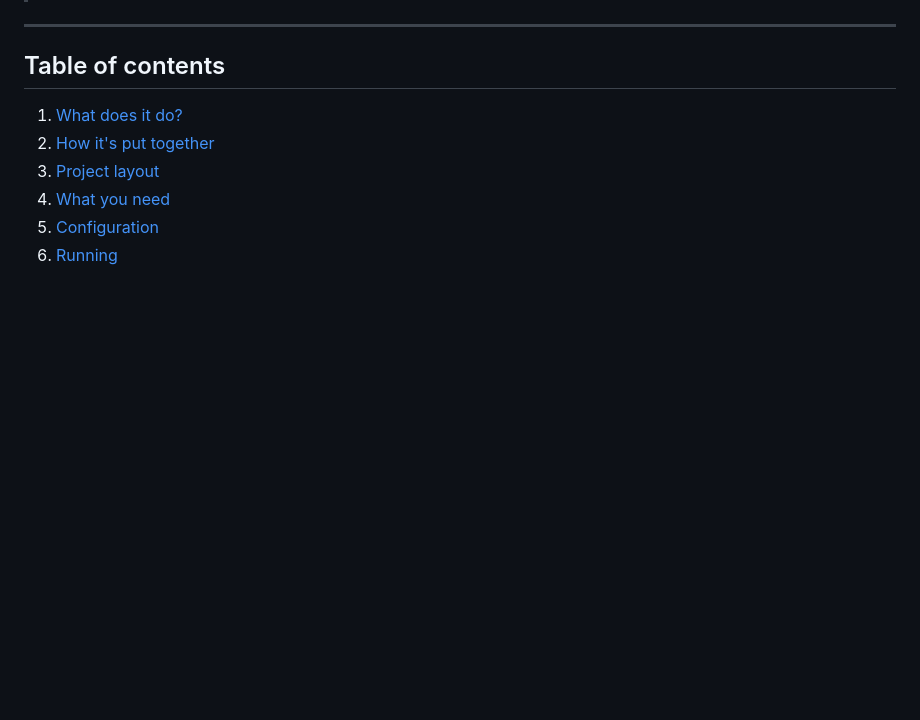
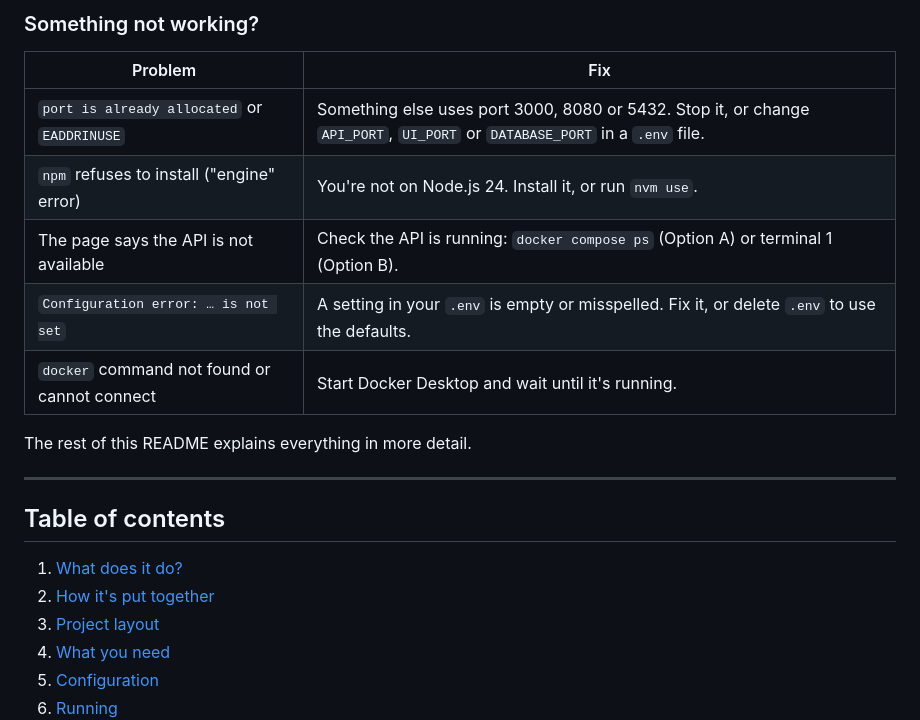
Before and after one commit to thomasvanhavere/animal-picture-app, a Markdown page: README.md, the part around one of its changes. Drawn GitHub-style; blank space fills up the shorter version.

Commit message:
Updated readme with tldr

```diff
--- a/README.md
+++ b/README.md
@@ -14,3 +92,14 @@ containers**.
+### Something not working?
+
+| Problem | Fix |
+|---|---|
+| `port is already allocated` or `EADDRINUSE` | Something else uses port 3000, 8080 or 5432. Stop it, or change `API_PORT`, `UI_PORT` or `DATABASE_PORT` in a `.env` file. |
+| `npm` refuses to install ("engine" error) | You're not on Node.js 24. Install it, or run `nvm use`. |
+| The page says the API is not available | Check the API is running: `docker compose ps` (Option A) or terminal 1 (Option B). |
+| `Configuration error: … is not set` | A setting in your `.env` is empty or misspelled. Fix it, or delete `.env` to use the defaults. |
+| `docker` command not found or cannot connect | Start Docker Desktop and wait until it's running. |
+
+The rest of this README explains everything in more detail.
 
 ---
 
```
Also changed, not shown: other parts of README.md (+78 -0 lines).
